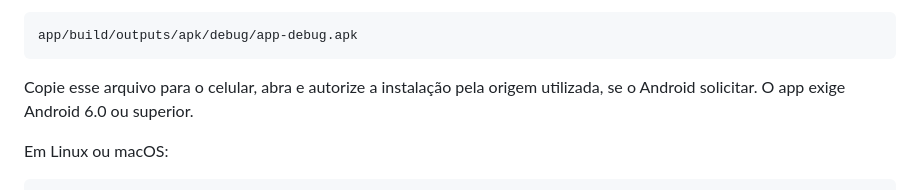
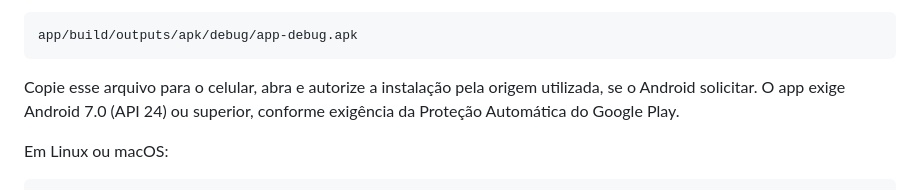
Before and after one commit to gabrielogaier/literariamentebiblioapp, a Markdown page: README.md, the part around the change. GitHub-like rendering.

Commit message:
Atualiza requisito mínimo de Android na documentação

````diff
--- a/README.md
+++ b/README.md
@@ -50,7 +50,7 @@ O arquivo será criado em:
 app/build/outputs/apk/debug/app-debug.apk
 ```
 
-Copie esse arquivo para o celular, abra e autorize a instalação pela origem utilizada, se o Android solicitar. O app exige Android 6.0 ou superior.
+Copie esse arquivo para o celular, abra e autorize a instalação pela origem utilizada, se o Android solicitar. O app exige Android 7.0 (API 24) ou superior, conforme exigência da Proteção Automática do Google Play.
 
 Em Linux ou macOS:
 
````
